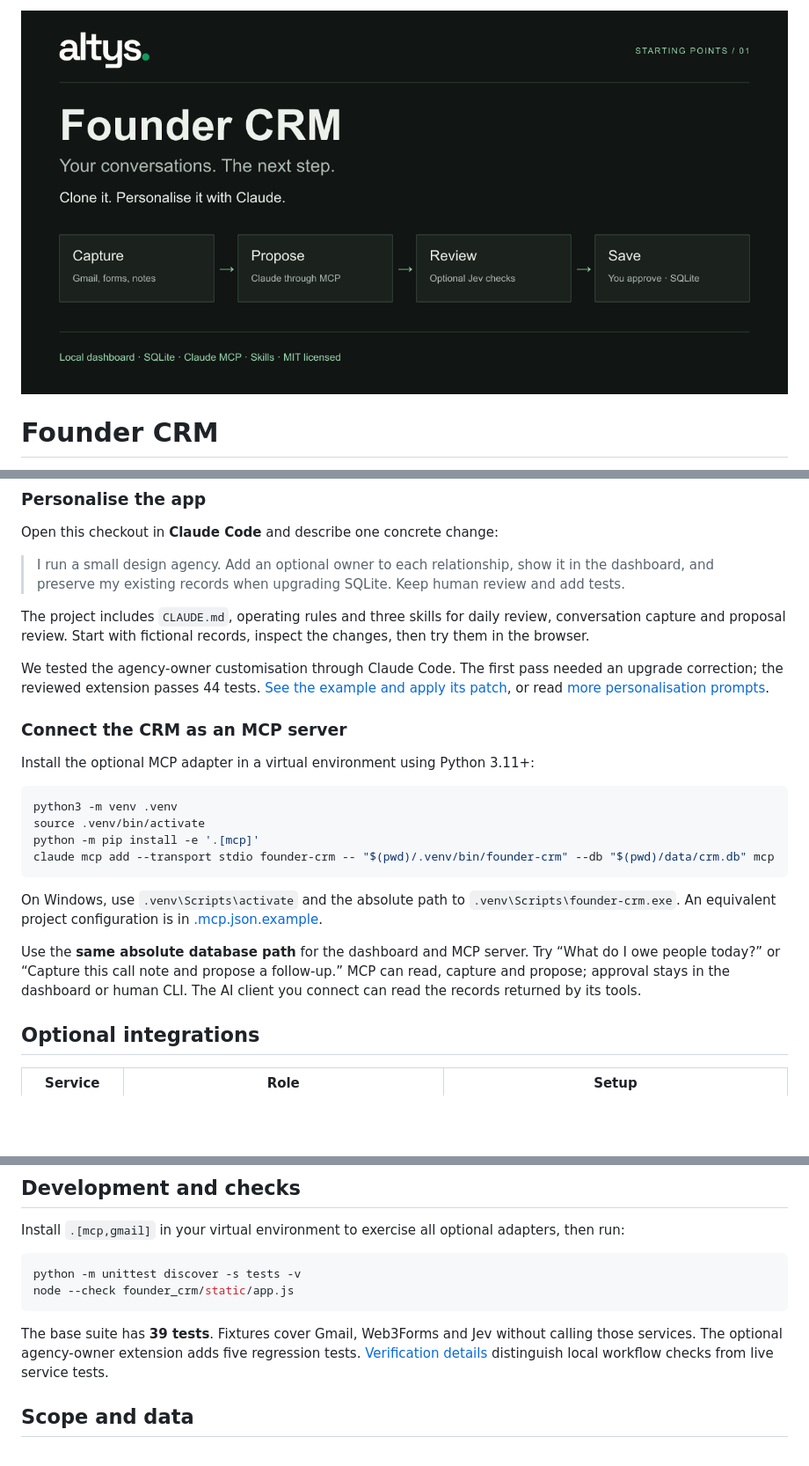
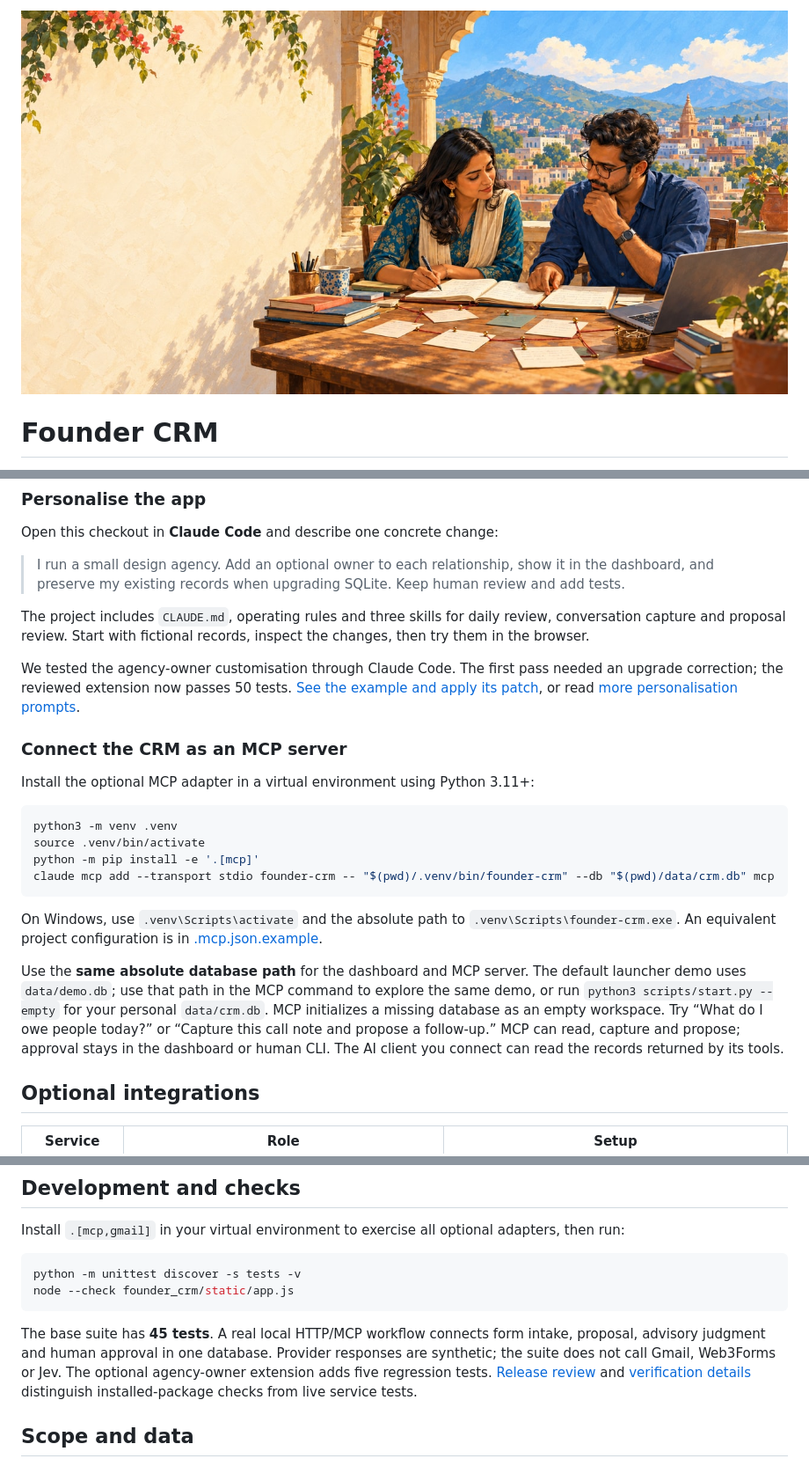
Before and after one commit to shlok97/founder-crm, a Markdown page: README.md, 3 parts joined by grey strips. Shown: that part at 88% size. GitHub-like rendering; pictures changed too: docs/brand/github-social.jpg (added), docs/brand/github-social.png (deleted); blank space fills up the shorter version.

Commit message:
Fix optional installs and integration startup; add release checks and editorial banner

````diff
--- a/README.md
+++ b/README.md
@@ -1,4 +1,4 @@
-![Founder CRM by Altys](docs/brand/github-social.png)
+![Founders reviewing their conversations in an Indian courtyard](docs/brand/github-social.jpg)
 
 # Founder CRM
 
@@ -55,7 +55,7 @@ Open this checkout in **Claude Code** and describe one concrete change:
 
 The project includes `CLAUDE.md`, operating rules and three skills for daily review, conversation capture and proposal review. Start with fictional records, inspect the changes, then try them in the browser.
 
-We tested the agency-owner customisation through Claude Code. The first pass needed an upgrade correction; the reviewed extension passes 44 tests. [See the example and apply its patch](docs/personalisation-test.md), or read [more personalisation prompts](docs/personalise.md).
+We tested the agency-owner customisation through Claude Code. The first pass needed an upgrade correction; the reviewed extension now passes 50 tests. [See the example and apply its patch](docs/personalisation-test.md), or read [more personalisation prompts](docs/personalise.md).
 
 ### Connect the CRM as an MCP server
 
@@ -70,7 +70,7 @@ claude mcp add --transport stdio founder-crm -- "$(pwd)/.venv/bin/founder-crm" -
 
 On Windows, use `.venv\Scripts\activate` and the absolute path to `.venv\Scripts\founder-crm.exe`. An equivalent project configuration is in [.mcp.json.example](.mcp.json.example).
 
-Use the **same absolute database path** for the dashboard and MCP server. Try “What do I owe people today?” or “Capture this call note and propose a follow-up.” MCP can read, capture and propose; approval stays in the dashboard or human CLI. The AI client you connect can read the records returned by its tools.
+Use the **same absolute database path** for the dashboard and MCP server. The default launcher demo uses `data/demo.db`; use that path in the MCP command to explore the same demo, or run `python3 scripts/start.py --empty` for your personal `data/crm.db`. MCP initializes a missing database as an empty workspace. Try “What do I owe people today?” or “Capture this call note and propose a follow-up.” MCP can read, capture and propose; approval stays in the dashboard or human CLI. The AI client you connect can read the records returned by its tools.
 
 ## Optional integrations
 
@@ -124,7 +124,7 @@ python -m unittest discover -s tests -v
 node --check founder_crm/static/app.js
 ```
 
-The base suite has **39 tests**. Fixtures cover Gmail, Web3Forms and Jev without calling those services. The optional agency-owner extension adds five regression tests. [Verification details](docs/verification.md) distinguish local workflow checks from live service tests.
+The base suite has **45 tests**. A real local HTTP/MCP workflow connects form intake, proposal, advisory judgment and human approval in one database. Provider responses are synthetic; the suite does not call Gmail, Web3Forms or Jev. The optional agency-owner extension adds five regression tests. [Release review](docs/release-review.md) and [verification details](docs/verification.md) distinguish installed-package checks from live service tests.
 
 ## Scope and data
 
````
Also changed, not shown: other parts of README.md (+2 -0 lines), docs/brand/README.md (added, +22 -0 lines), docs/maintaining.md (added, +47 -0 lines), docs/personalisation-test.md (+1 -1 lines), docs/release-review.md (added, +47 -0 lines), docs/verification.md (+2 -2 lines), 11 other files.
